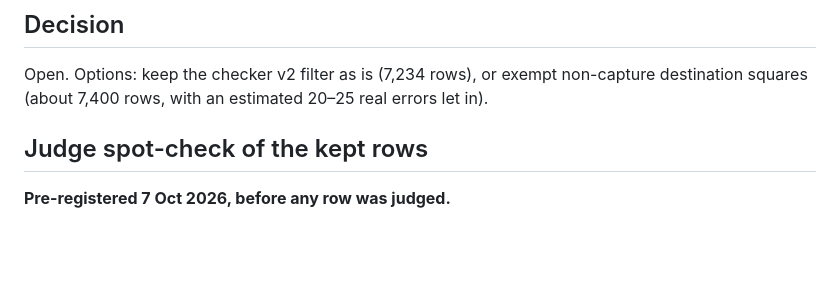
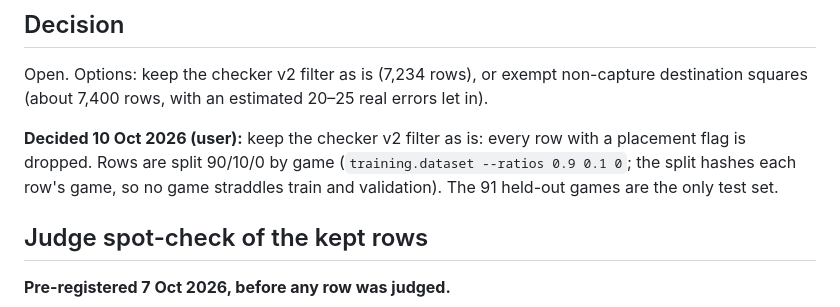
Before and after one commit to mishal9/AI-Chess-Coach, a Markdown page: docs/experiments/2026-10-07-deepseek-training-rows-and-placement-audit.md, the part around the change. Rendered like a GitHub page; blank space fills up the shorter version.

```diff
--- a/docs/experiments/2026-10-07-deepseek-training-rows-and-placement-audit.md
+++ b/docs/experiments/2026-10-07-deepseek-training-rows-and-placement-audit.md
@@ -165,6 +165,11 @@ a non-capture engine-preferred move in the facts. Measured, not adopted:
 Open. Options: keep the checker v2 filter as is (7,234 rows), or exempt non-capture
 destination squares (about 7,400 rows, with an estimated 20–25 real errors let in).
 
+**Decided 10 Oct 2026 (user):** keep the checker v2 filter as is: every row with a
+placement flag is dropped. Rows are split 90/10/0 by game (`training.dataset --ratios 0.9
+0.1 0`; the split hashes each row's game, so no game straddles train and validation). The
+91 held-out games are the only test set.
+
 ## Judge spot-check of the kept rows
 
 **Pre-registered 7 Oct 2026, before any row was judged.**
```
Also changed, not shown: docs/experiments/2026-10-09-tool-augmented-teacher-pilot.md (+10 -3 lines).
